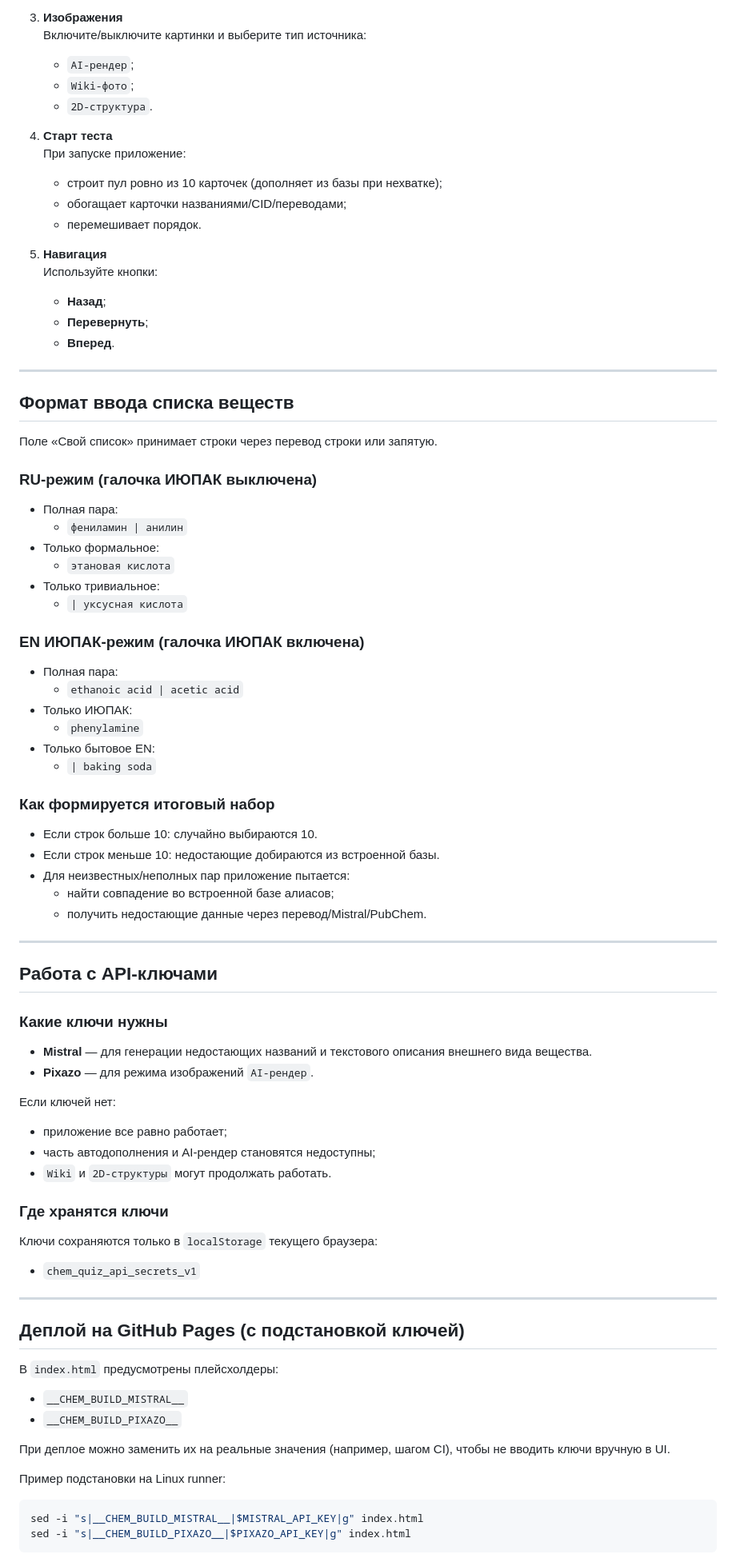
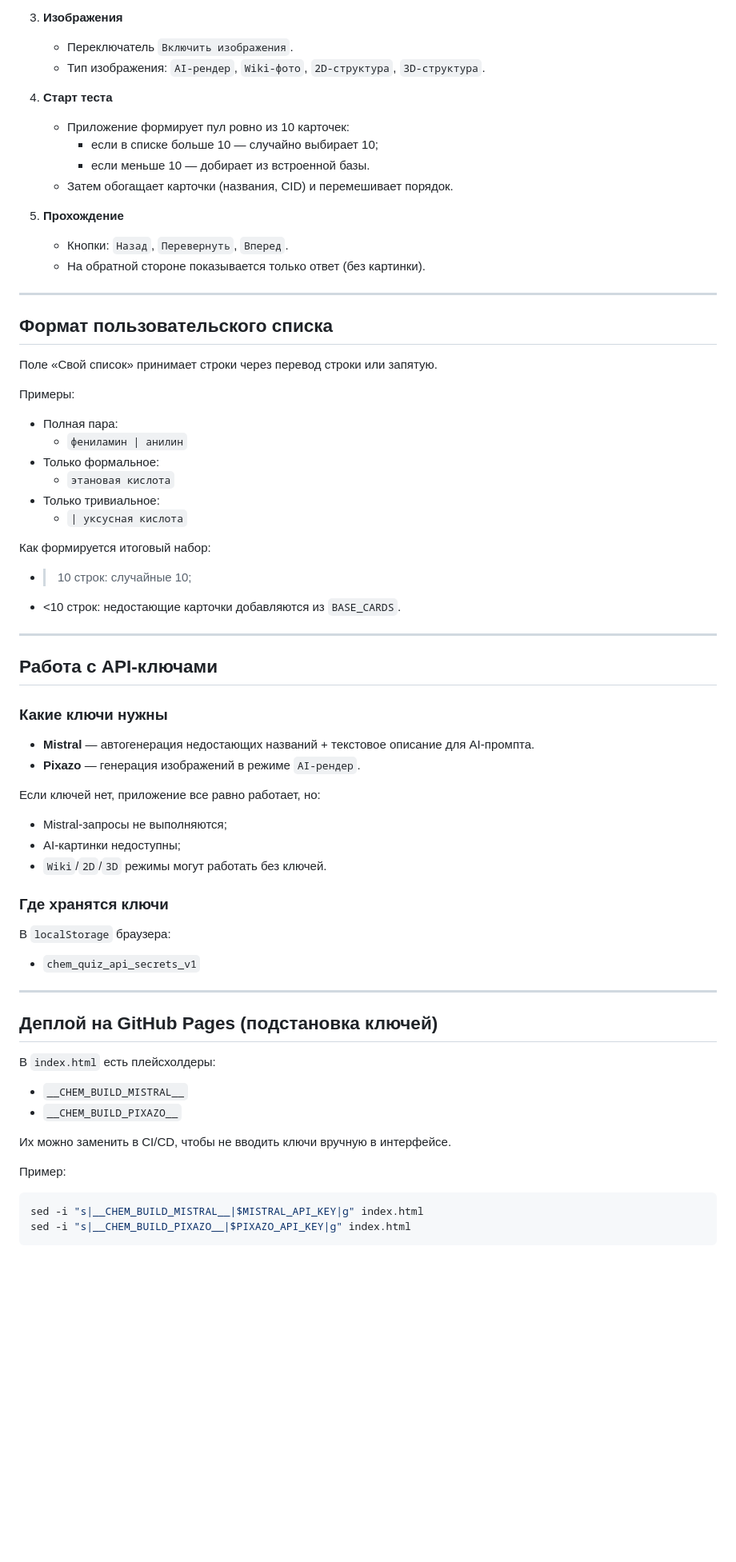
Before and after one commit to igor20gh/agentgim56, a Markdown page: README.md, the part around one of its changes. Shown at 80% size. Rendered like a GitHub page; blank space fills up the shorter version.

````diff
--- a/README.md
+++ b/README.md
@@ -77,29 +77,25 @@
 
 3. **Изображения**
-   Включите/выключите картинки и выберите тип источника:
-   - `AI-рендер`;
-   - `Wiki-фото`;
-   - `2D-структура`.
+   - Переключатель `Включить изображения`.
+   - Тип изображения: `AI-рендер`, `Wiki-фото`, `2D-структура`, `3D-структура`.
 
 4. **Старт теста**
-   При запуске приложение:
-   - строит пул ровно из 10 карточек (дополняет из базы при нехватке);
-   - обогащает карточки названиями/CID/переводами;
-   - перемешивает порядок.
+   - Приложение формирует пул ровно из 10 карточек:
+     - если в списке больше 10 — случайно выбирает 10;
+     - если меньше 10 — добирает из встроенной базы.
+   - Затем обогащает карточки (названия, CID) и перемешивает порядок.
 
-5. **Навигация**
-   Используйте кнопки:
-   - **Назад**;
-   - **Перевернуть**;
-   - **Вперед**.
+5. **Прохождение**
+   - Кнопки: `Назад`, `Перевернуть`, `Вперед`.
+   - На обратной стороне показывается только ответ (без картинки).
 
 ---
 
-## Формат ввода списка веществ
+## Формат пользовательского списка
 
 Поле «Свой список» принимает строки через перевод строки или запятую.
 
-### RU-режим (галочка ИЮПАК выключена)
+Примеры:
 
 - Полная пара:
   - `фениламин | анилин`
@@ -108,22 +104,10 @@
 - Только тривиальное:
   - `| уксусная кислота`
 
-### EN ИЮПАК-режим (галочка ИЮПАК включена)
+Как формируется итоговый набор:
 
-- Полная пара:
-  - `ethanoic acid | acetic acid`
-- Только ИЮПАК:
-  - `phenylamine`
-- Только бытовое EN:
-  - `| baking soda`
-
-### Как формируется итоговый набор
-
-- Если строк больше 10: случайно выбираются 10.
-- Если строк меньше 10: недостающие добираются из встроенной базы.
-- Для неизвестных/неполных пар приложение пытается:
-  - найти совпадение во встроенной базе алиасов;
-  - получить недостающие данные через перевод/Mistral/PubChem.
+- >10 строк: случайные 10;
+- <10 строк: недостающие карточки добавляются из `BASE_CARDS`.
 
 ---
 
@@ -131,33 +115,33 @@
 
 ### Какие ключи нужны
 
-- **Mistral** — для генерации недостающих названий и текстового описания внешнего вида вещества.
-- **Pixazo** — для режима изображений `AI-рендер`.
+- **Mistral** — автогенерация недостающих названий + текстовое описание для AI-промпта.
+- **Pixazo** — генерация изображений в режиме `AI-рендер`.
 
-Если ключей нет:
+Если ключей нет, приложение все равно работает, но:
 
-- приложение все равно работает;
-- часть автодополнения и AI-рендер становятся недоступны;
-- `Wiki` и `2D-структуры` могут продолжать работать.
+- Mistral-запросы не выполняются;
+- AI-картинки недоступны;
+- `Wiki`/`2D`/`3D` режимы могут работать без ключей.
 
 ### Где хранятся ключи
 
-Ключи сохраняются только в `localStorage` текущего браузера:
+В `localStorage` браузера:
 
 - `chem_quiz_api_secrets_v1`
 
 ---
 
-## Деплой на GitHub Pages (с подстановкой ключей)
+## Деплой на GitHub Pages (подстановка ключей)
 
-В `index.html` предусмотрены плейсхолдеры:
+В `index.html` есть плейсхолдеры:
 
 - `__CHEM_BUILD_MISTRAL__`
 - `__CHEM_BUILD_PIXAZO__`
 
-При деплое можно заменить их на реальные значения (например, шагом CI), чтобы не вводить ключи вручную в UI.
+Их можно заменить в CI/CD, чтобы не вводить ключи вручную в интерфейсе.
 
-Пример подстановки на Linux runner:
+Пример:
 
 ```bash
 sed -i "s|__CHEM_BUILD_MISTRAL__|$MISTRAL_API_KEY|g" index.html
````
Also changed, not shown: other parts of README.md (+62 -78 lines).
